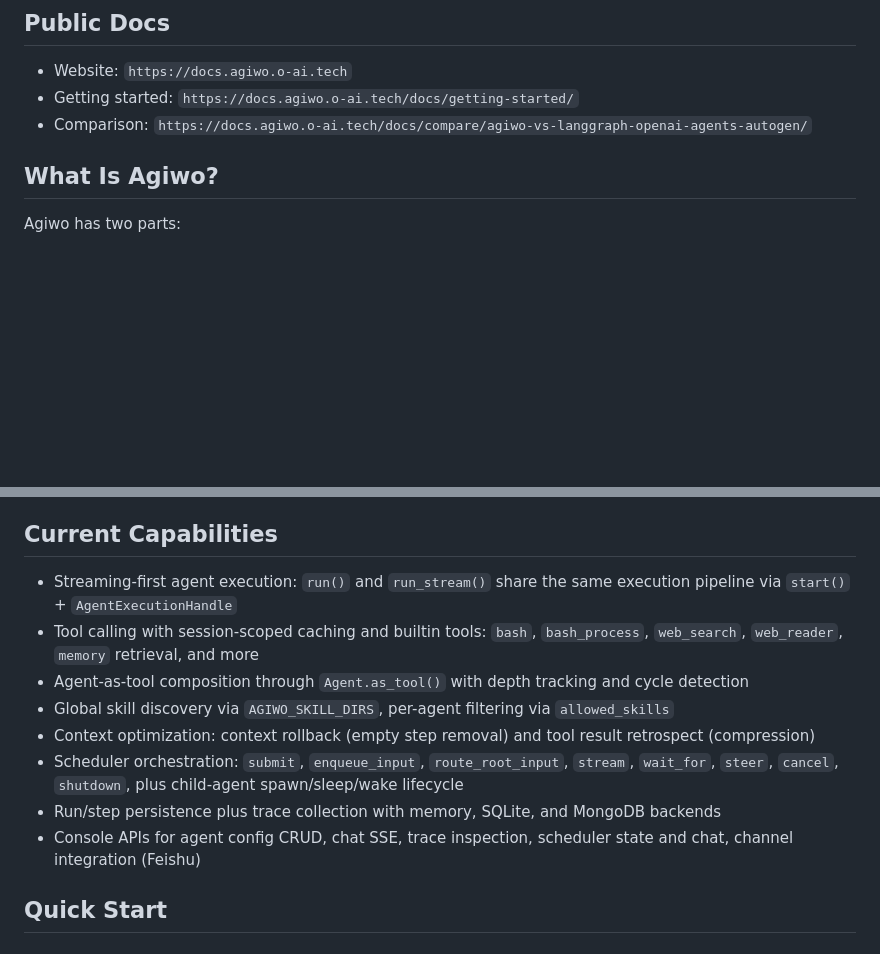
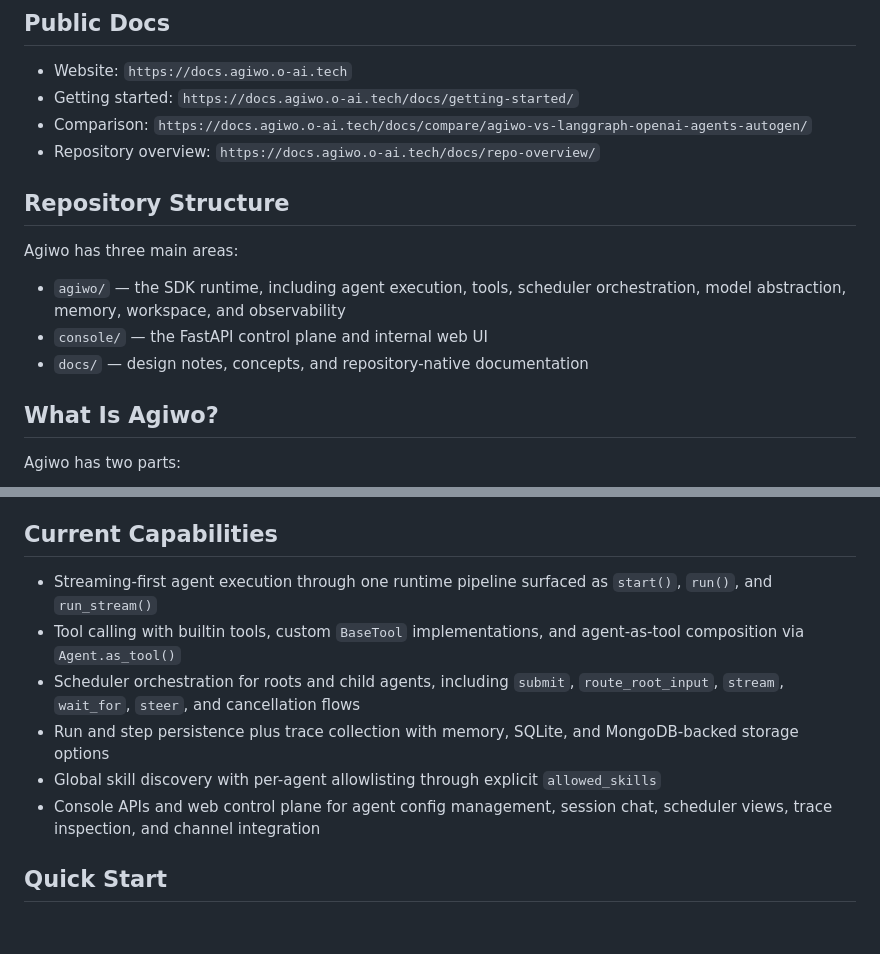
Before and after one commit to xhwSkhizein/agiwo, a Markdown page: README.md, 2 parts joined by grey strips. Drawn GitHub-style; blank space fills up the shorter version.

Commit message:
docs: calibrate readme for repo overview generation

```diff
--- a/README.md
+++ b/README.md
@@ -21,6 +21,15 @@
 - Website: `https://docs.agiwo.o-ai.tech`
 - Getting started: `https://docs.agiwo.o-ai.tech/docs/getting-started/`
 - Comparison: `https://docs.agiwo.o-ai.tech/docs/compare/agiwo-vs-langgraph-openai-agents-autogen/`
+- Repository overview: `https://docs.agiwo.o-ai.tech/docs/repo-overview/`
+
+## Repository Structure
+
+Agiwo has three main areas:
+
+- `agiwo/` — the SDK runtime, including agent execution, tools, scheduler orchestration, model abstraction, memory, workspace, and observability
+- `console/` — the FastAPI control plane and internal web UI
+- `docs/` — design notes, concepts, and repository-native documentation
 
 ## What Is Agiwo?
 
@@ -33,14 +42,12 @@ The project favors explicit runtime wiring over hidden global state. Agent execu
 
 ## Current Capabilities
 
-- Streaming-first agent execution: `run()` and `run_stream()` share the same execution pipeline via `start()` + `AgentExecutionHandle`
-- Tool calling with session-scoped caching and builtin tools: `bash`, `bash_process`, `web_search`, `web_reader`, `memory` retrieval, and more
-- Agent-as-tool composition through `Agent.as_tool()` with depth tracking and cycle detection
-- Global skill discovery via `AGIWO_SKILL_DIRS`, per-agent filtering via `allowed_skills`
-- Context optimization: context rollback (empty step removal) and tool result retrospect (compression)
-- Scheduler orchestration: `submit`, `enqueue_input`, `route_root_input`, `stream`, `wait_for`, `steer`, `cancel`, `shutdown`, plus child-agent spawn/sleep/wake lifecycle
-- Run/step persistence plus trace collection with memory, SQLite, and MongoDB backends
-- Console APIs for agent config CRUD, chat SSE, trace inspection, scheduler state and chat, channel integration (Feishu)
+- Streaming-first agent execution through one runtime pipeline surfaced as `start()`, `run()`, and `run_stream()`
+- Tool calling with builtin tools, custom `BaseTool` implementations, and agent-as-tool composition via `Agent.as_tool()`
+- Scheduler orchestration for roots and child agents, including `submit`, `route_root_input`, `stream`, `wait_for`, `steer`, and cancellation flows
+- Run and step persistence plus trace collection with memory, SQLite, and MongoDB-backed storage options
+- Global skill discovery with per-agent allowlisting through explicit `allowed_skills`
+- Console APIs and web control plane for agent config management, session chat, scheduler views, trace inspection, and channel integration
 
 ## Quick Start
 
```
